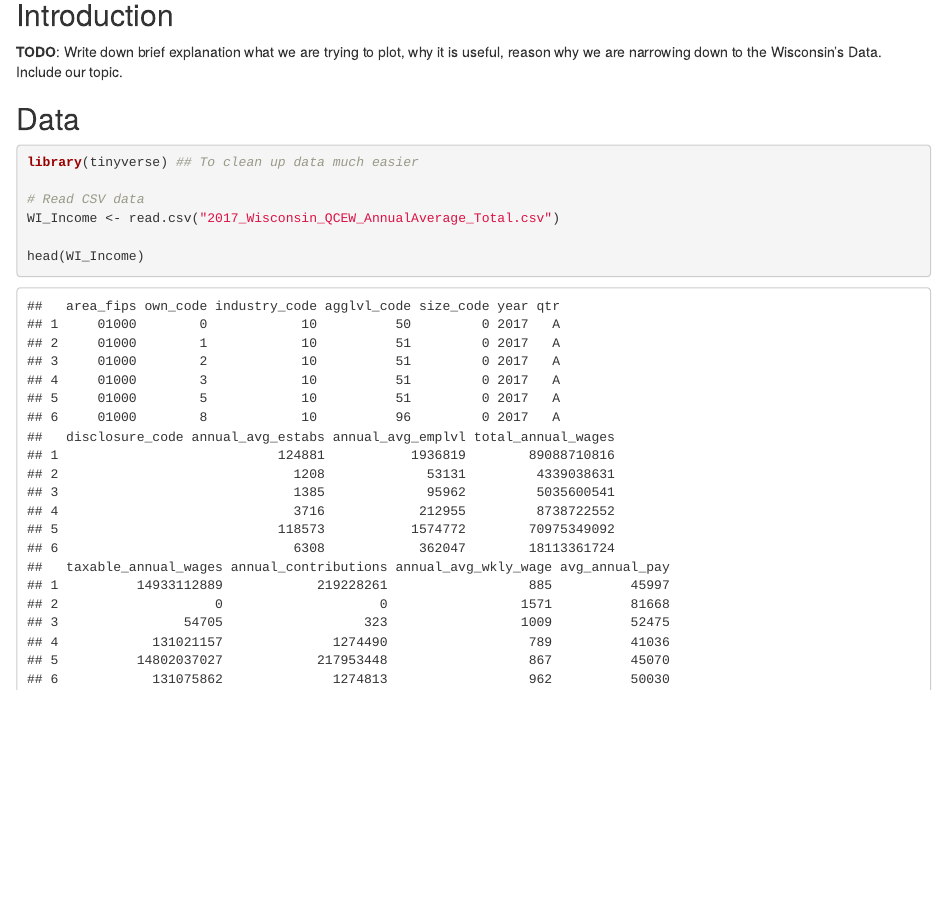
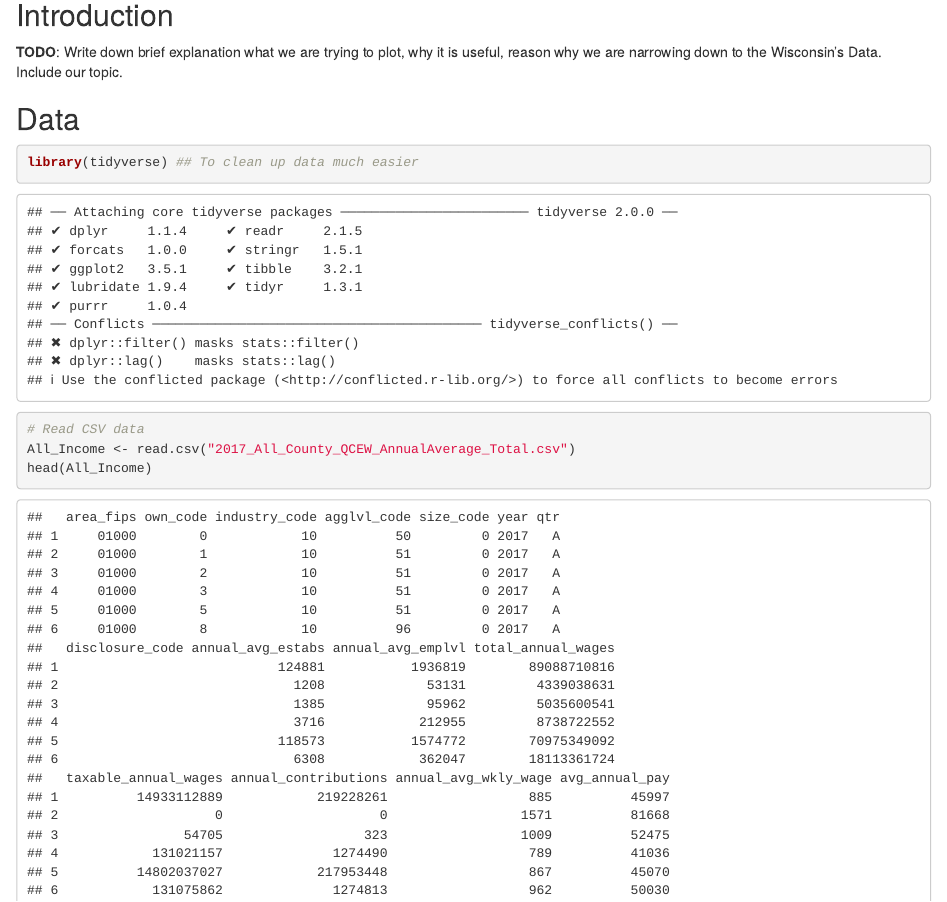
Before and after one commit to hyecheol123/STAT333-Edugression, an R Markdown document (Wisconsin Income Plot/Wisconsin Income Plot.Rmd): the page in a window 1100 px wide, from 170 px down. Rendered offline with R 4.5, knitr and Pandoc, with nearby package versions.

Commit message:
Datafile Indicates all counties' information in the country

````diff
--- a/Wisconsin Income Plot/Wisconsin Income Plot.Rmd
+++ b/Wisconsin Income Plot/Wisconsin Income Plot.Rmd
@@ -20,12 +20,11 @@ rm(list = ls())
 
 ```{r load_Data}
 
-library(tinyverse) ## To clean up data much easier
+library(tidyverse) ## To clean up data much easier
 
 # Read CSV data
-WI_Income <- read.csv("2017_Wisconsin_QCEW_AnnualAverage_Total.csv")
-
-head(WI_Income)
+All_Income <- read.csv("2017_All_County_QCEW_AnnualAverage_Total.csv")
+head(All_Income)
 
 ```
 
````
Also changed, not shown: Wisconsin Income Plot/2017_All_County_QCEW_AnnualAverage_Total.csv (renamed from Wisconsin Income Plot/2017_Wisconsin_QCEW_AnnualAverage_Total.csv).
